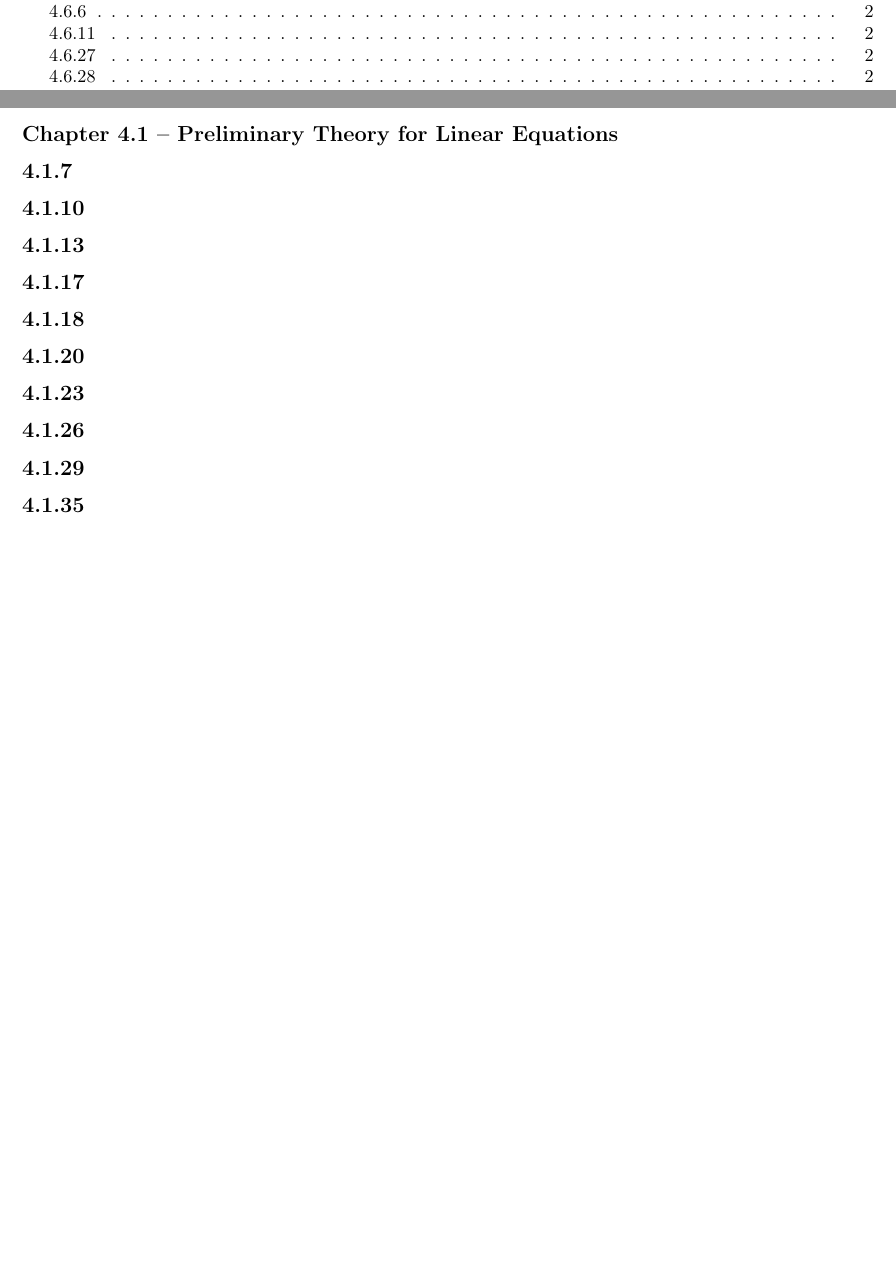
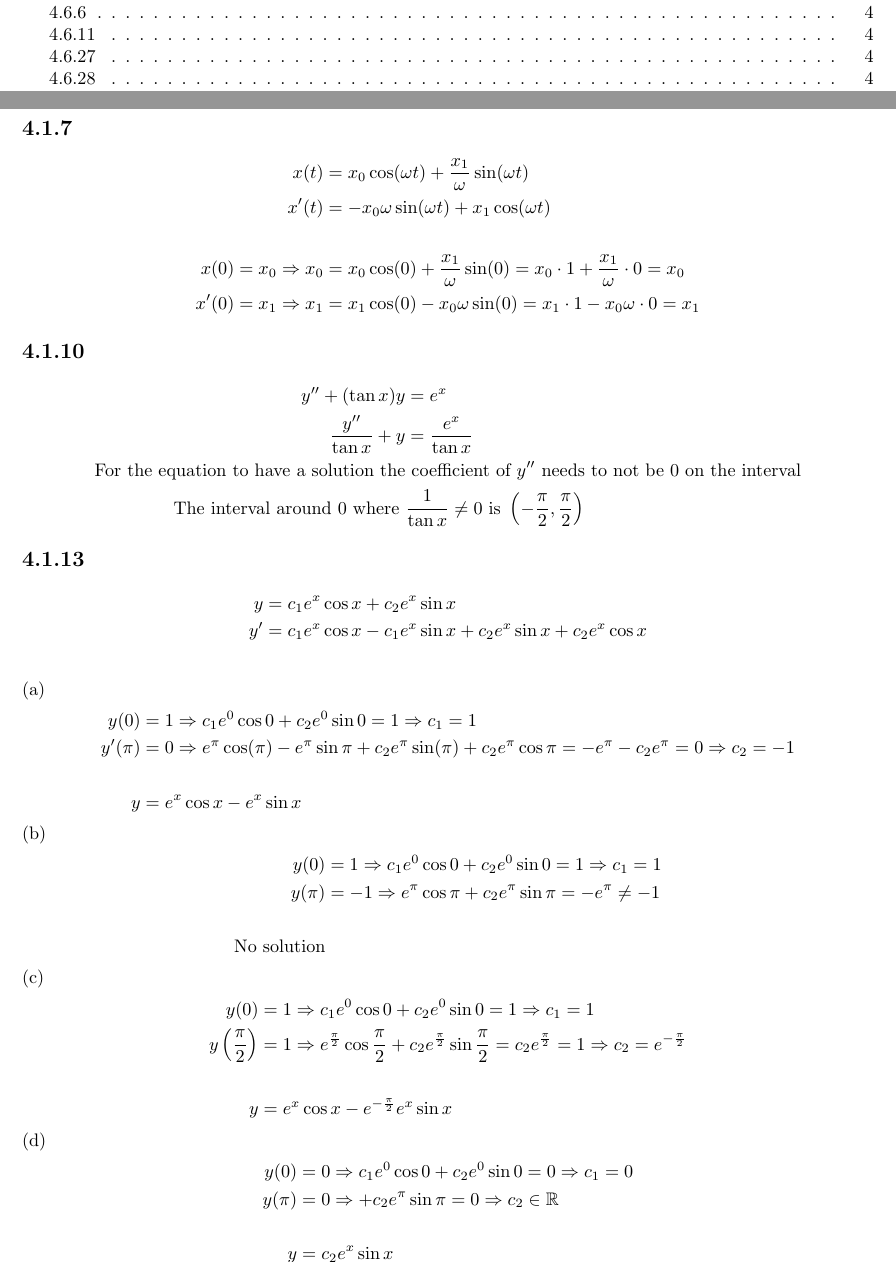
Before and after one commit to Oozna/Differential-Equations, a LaTeX document (c4/test.tex): two parts of pages 1 and 2 of 2 before the commit and two parts of pages 1 and 2 of 4 after it, joined at a grey line, cut so that both start at the same text, the shorter picture padded with empty space. Compiled offline with pdfLaTeX.

Commit message:
fler uppgifter

```diff
--- a/c4/test.tex
+++ b/c4/test.tex
@@ -5,7 +5,7 @@
 
 \setcounter{secnumdepth}{0}
 
-\title{Chapter 2 -- Higher-Order Differential Equations}
+\title{Chapter 4 -- Higher-Order Differential Equations}
 \author{Eric Johansson}
 
 \newcommand*\dif{\mathop{}\!\mathrm{d}}
@@ -18,5 +18,47 @@
 
 
 \subsection{4.1.7}
+\begin{align*}
+    x(t) &= x_0\cos (\omega t)+\frac{x_1}{\omega}\sin (\omega t)\\
+    x'(t) &= -x_0 \omega\sin(\omega t)+x_1\cos  (\omega t)\\\\
+    x(0)  = x_0 \Rightarrow   x_0   &= x_0\cos (0)+\frac{x_1}{\omega}\sin (0) = x_0\cdot 1+\frac{x_1}{\omega}\cdot 0 = x_0\\
+    x'(0)  = x_1 \Rightarrow x_1 &= x_1\cos (0)-x_0\omega\sin (0) = x_1 \cdot 1 - x_0\omega\cdot 0   = x_1
+\end{align*}
+
 \subsection{4.1.10}
+\begin{align*}
+    y''+(\tan x)y &= e^{x}\\
+    \frac{y''}{\tan x}+y &= \frac{e^{x}}{\tan x} \\
+    \text{For the equation to have a solution the}& \text{ coefficient of \(y''\) needs to not be 0 on the interval}\\
+    \text{The interval around 0 where } &\frac{1}{\tan x}\neq 0\text{ is } \left(-\frac{\pi}{2},\frac{\pi}{2}\right)
+\end{align*}
+
 \subsection{4.1.13}
+\begin{align*}
+    y &= c_1e^{x}\cos x+c_2e^{x}\sin x\\
+    y' &= c_1e^{x}\cos x-c_1e^{x}\sin x+c_2e^{x}\sin x+c_2e^{x}\cos x\\
+\end{align*}
+(a)
+\begin{align*}
+    y(0) &= 1 \Rightarrow c_1e^{0}\cos 0+c_2e^{0}\sin 0  = 1 \Rightarrow c_1  = 1\\
+    y'(\pi) &= 0 \Rightarrow e^{\pi}\cos (\pi)-e^{\pi}\sin \pi + c_2e^{\pi}\sin (\pi)+c_2e^{\pi}\cos \pi  = -e^{\pi}-c_2e^{\pi} = 0 \Rightarrow c_2 = -1\\\\
+    y &= e^{x}\cos x-e^{x}\sin x
+\end{align*}
+(b)
+\begin{align*}
+    y(0) &= 1 \Rightarrow c_1e^{0}\cos 0+c_2e^{0}\sin 0  = 1 \Rightarrow c_1  = 1\\
+    y(\pi)  &= -1 \Rightarrow e^{\pi}\cos \pi +c_2e^{\pi}\sin \pi  = -e^{\pi} \neq -1\\\\
+    \text{No solution}
+\end{align*}
+(c)
+\begin{align*}
+    y(0) &= 1 \Rightarrow c_1e^{0}\cos 0+c_2e^{0}\sin 0  = 1 \Rightarrow c_1  = 1\\
+    y\left(\frac{\pi}{2}\right)  &= 1 \Rightarrow e^{\frac{\pi}{2}}\cos \frac{\pi}{2} +c_2e^{\frac{\pi}{2}}\sin \frac{\pi}{2} = c_2e^{\frac{\pi}{2}} = 1 \Rightarrow c_2 = e^{-\frac{\pi}{2}}\\\\
+    y &= e^{x}\cos x-e^{-\frac{\pi}{2}}e^{x}\sin x
+\end{align*}
+(d)
+\begin{align*}
+    y(0) &= 0 \Rightarrow c_1e^{0}\cos 0+c_2e^{0}\sin 0  = 0 \Rightarrow c_1  = 0\\
+    y(\pi)  &= 0 \Rightarrow  +c_2e^{\pi}\sin \pi  = 0 \Rightarrow c_2 \in \mathbb{R} \\\\
+    y &= c_2e^{x}\sin x
+\end{align*}
```
Also changed, not shown: c8/test.tex (added, +50 -0 lines), c4/test.tex (40 more changed lines).
